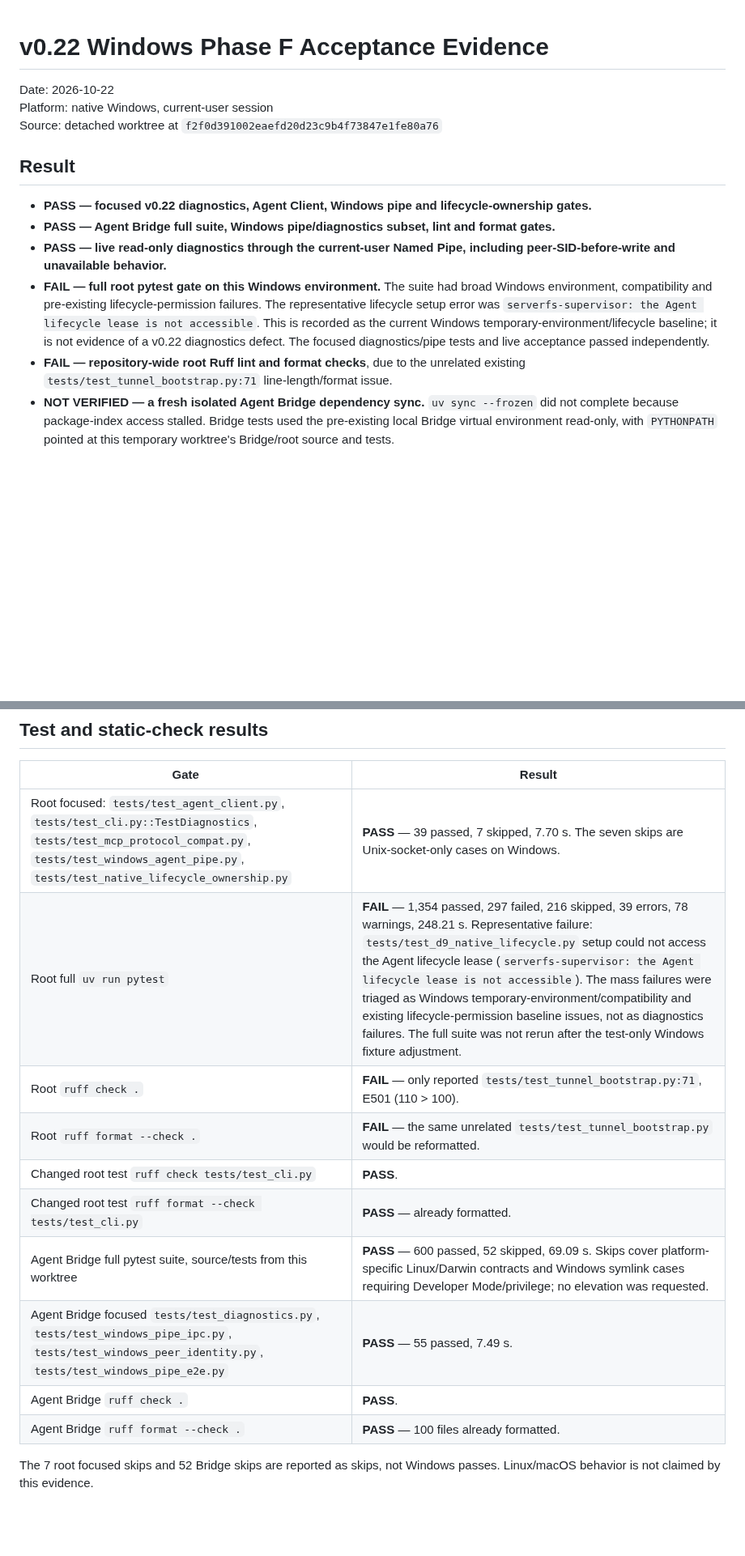
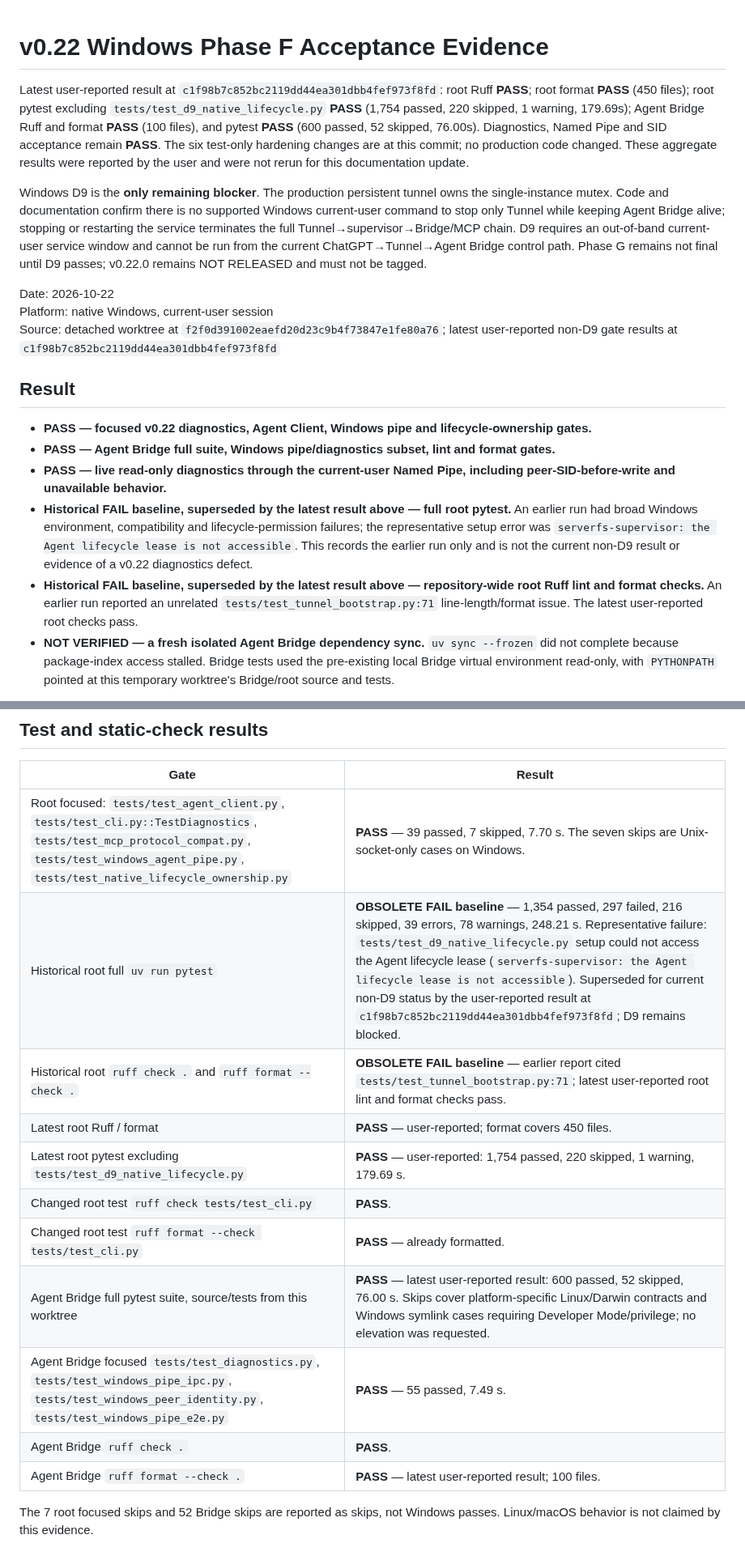
Before and after one commit to NTLx/ServerFS_MCP, a Markdown page: docs/v0.22.0-phase-f-windows-acceptance-2026-10-22.md, 2 parts joined by grey strips. Shown at 81% size. Rendered like a GitHub page; blank space fills up the shorter version.

```diff
--- a/docs/v0.22.0-phase-f-windows-acceptance-2026-10-22.md
+++ b/docs/v0.22.0-phase-f-windows-acceptance-2026-10-22.md
@@ -1,16 +1,34 @@
 # v0.22 Windows Phase F Acceptance Evidence
+
+Latest user-reported result at `c1f98b7c852bc2119dd44ea301dbb4fef973f8fd`:
+root Ruff **PASS**; root format **PASS** (450 files); root pytest excluding
+`tests/test_d9_native_lifecycle.py` **PASS** (1,754 passed, 220 skipped, 1 warning,
+179.69s); Agent Bridge Ruff and format **PASS** (100 files), and pytest **PASS**
+(600 passed, 52 skipped, 76.00s). Diagnostics, Named Pipe and SID acceptance remain
+**PASS**. The six test-only hardening changes are at this commit; no production code
+changed. These aggregate results were reported by the user and were not rerun for this
+documentation update.
+
+Windows D9 is the **only remaining blocker**. The production persistent tunnel owns the
+single-instance mutex. Code and documentation confirm there is no supported Windows
+current-user command to stop only Tunnel while keeping Agent Bridge alive; stopping or
+restarting the service terminates the full Tunnel→supervisor→Bridge/MCP chain. D9
+requires an out-of-band current-user service window and cannot be run from the current
+ChatGPT→Tunnel→Agent Bridge control path. Phase G remains not final until D9 passes;
+v0.22.0 remains NOT RELEASED and must not be tagged.
 
 Date: 2026-10-22<br>
 Platform: native Windows, current-user session<br>
-Source: detached worktree at `f2f0d391002eaefd20d23c9b4f73847e1fe80a76`
+Source: detached worktree at `f2f0d391002eaefd20d23c9b4f73847e1fe80a76`; latest
+user-reported non-D9 gate results at `c1f98b7c852bc2119dd44ea301dbb4fef973f8fd`
 
 ## Result
 
 - **PASS — focused v0.22 diagnostics, Agent Client, Windows pipe and lifecycle-ownership gates.**
 - **PASS — Agent Bridge full suite, Windows pipe/diagnostics subset, lint and format gates.**
 - **PASS — live read-only diagnostics through the current-user Named Pipe, including peer-SID-before-write and unavailable behavior.**
-- **FAIL — full root pytest gate on this Windows environment.** The suite had broad Windows environment, compatibility and pre-existing lifecycle-permission failures. The representative lifecycle setup error was `serverfs-supervisor: the Agent lifecycle lease is not accessible`. This is recorded as the current Windows temporary-environment/lifecycle baseline; it is not evidence of a v0.22 diagnostics defect. The focused diagnostics/pipe tests and live acceptance passed independently.
-- **FAIL — repository-wide root Ruff lint and format checks**, due to the unrelated existing `tests/test_tunnel_bootstrap.py:71` line-length/format issue.
+- **Historical FAIL baseline, superseded by the latest result above — full root pytest.** An earlier run had broad Windows environment, compatibility and lifecycle-permission failures; the representative setup error was `serverfs-supervisor: the Agent lifecycle lease is not accessible`. This records the earlier run only and is not the current non-D9 result or evidence of a v0.22 diagnostics defect.
+- **Historical FAIL baseline, superseded by the latest result above — repository-wide root Ruff lint and format checks.** An earlier run reported an unrelated `tests/test_tunnel_bootstrap.py:71` line-length/format issue. The latest user-reported root checks pass.
 - **NOT VERIFIED — a fresh isolated Agent Bridge dependency sync.** `uv sync --frozen` did not complete because package-index access stalled. Bridge tests used the pre-existing local Bridge virtual environment read-only, with `PYTHONPATH` pointed at this temporary worktree's Bridge/root source and tests.
 
 No production source fix was needed. The only code change is a test-only Windows portability correction in `tests/test_cli.py`, described below. No commit or push was made.
@@ -26,15 +44,16 @@ The Bridge test suite loaded source from this `f2f0d391` worktree. No Scheduled
 | Gate | Result |
 |---|---|
 | Root focused: `tests/test_agent_client.py`, `tests/test_cli.py::TestDiagnostics`, `tests/test_mcp_protocol_compat.py`, `tests/test_windows_agent_pipe.py`, `tests/test_native_lifecycle_ownership.py` | **PASS** — 39 passed, 7 skipped, 7.70 s. The seven skips are Unix-socket-only cases on Windows. |
-| Root full `uv run pytest` | **FAIL** — 1,354 passed, 297 failed, 216 skipped, 39 errors, 78 warnings, 248.21 s. Representative failure: `tests/test_d9_native_lifecycle.py` setup could not access the Agent lifecycle lease (`serverfs-supervisor: the Agent lifecycle lease is not accessible`). The mass failures were triaged as Windows temporary-environment/compatibility and existing lifecycle-permission baseline issues, not as diagnostics failures. The full suite was not rerun after the test-only Windows fixture adjustment. |
-| Root `ruff check .` | **FAIL** — only reported `tests/test_tunnel_bootstrap.py:71`, E501 (110 > 100). |
-| Root `ruff format --check .` | **FAIL** — the same unrelated `tests/test_tunnel_bootstrap.py` would be reformatted. |
+| Historical root full `uv run pytest` | **OBSOLETE FAIL baseline** — 1,354 passed, 297 failed, 216 skipped, 39 errors, 78 warnings, 248.21 s. Representative failure: `tests/test_d9_native_lifecycle.py` setup could not access the Agent lifecycle lease (`serverfs-supervisor: the Agent lifecycle lease is not accessible`). Superseded for current non-D9 status by the user-reported result at `c1f98b7c852bc2119dd44ea301dbb4fef973f8fd`; D9 remains blocked. |
+| Historical root `ruff check .` and `ruff format --check .` | **OBSOLETE FAIL baseline** — earlier report cited `tests/test_tunnel_bootstrap.py:71`; latest user-reported root lint and format checks pass. |
+| Latest root Ruff / format | **PASS** — user-reported; format covers 450 files. |
+| Latest root pytest excluding `tests/test_d9_native_lifecycle.py` | **PASS** — user-reported: 1,754 passed, 220 skipped, 1 warning, 179.69 s. |
 | Changed root test `ruff check tests/test_cli.py` | **PASS**. |
 | Changed root test `ruff format --check tests/test_cli.py` | **PASS** — already formatted. |
-| Agent Bridge full pytest suite, source/tests from this worktree | **PASS** — 600 passed, 52 skipped, 69.09 s. Skips cover platform-specific Linux/Darwin contracts and Windows symlink cases requiring Developer Mode/privilege; no elevation was requested. |
+| Agent Bridge full pytest suite, source/tests from this worktree | **PASS** — latest user-reported result: 600 passed, 52 skipped, 76.00 s. Skips cover platform-specific Linux/Darwin contracts and Windows symlink cases requiring Developer Mode/privilege; no elevation was requested. |
 | Agent Bridge focused `tests/test_diagnostics.py`, `tests/test_windows_pipe_ipc.py`, `tests/test_windows_peer_identity.py`, `tests/test_windows_pipe_e2e.py` | **PASS** — 55 passed, 7.49 s. |
 | Agent Bridge `ruff check .` | **PASS**. |
-| Agent Bridge `ruff format --check .` | **PASS** — 100 files already formatted. |
+| Agent Bridge `ruff format --check .` | **PASS** — latest user-reported result; 100 files. |
 
 The 7 root focused skips and 52 Bridge skips are reported as skips, not Windows passes. Linux/macOS behavior is not claimed by this evidence.
 
```
Also changed, not shown: other parts of docs/v0.22.0-phase-f-windows-acceptance-2026-10-22.md (+1 -1 lines), docs/v0.22.0-phase-g-preflight-2026-10-22.md (+58 -31 lines).
